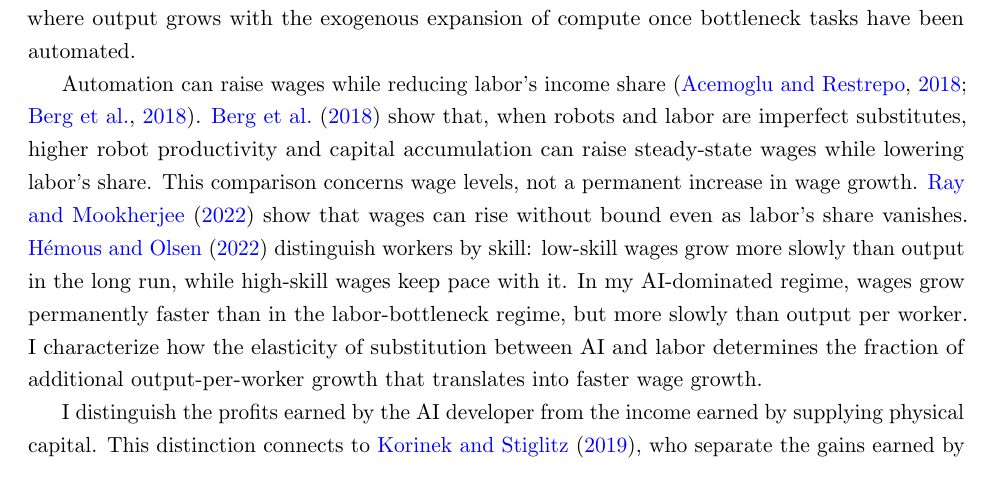
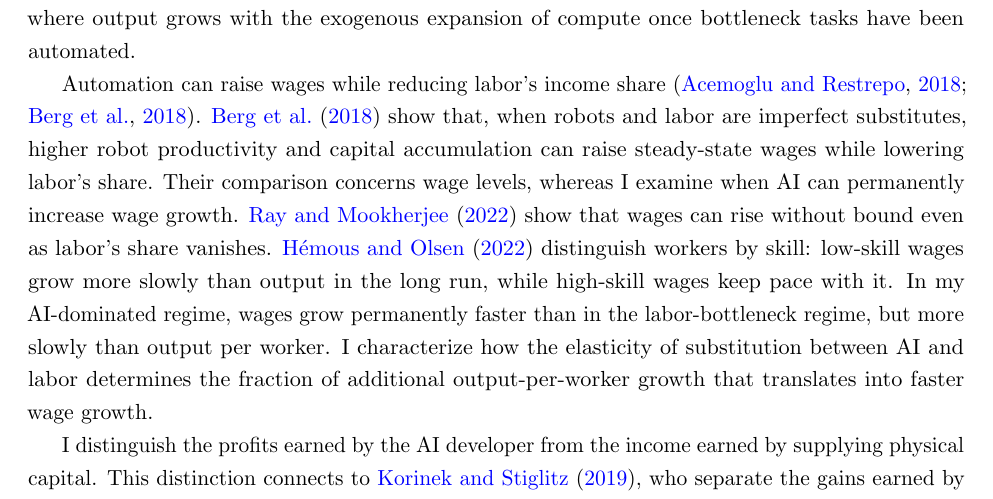
Before and after one commit to oliverpardo1979/ai-growth-and-labor, a LaTeX paper (main_rewrite.tex, which reads sections_rewrite/02_literature.tex): part of page 5 of 95, cut so that both start at the same text. Compiled offline with pdfLaTeX.

Commit message:
Contrast wage levels with permanently faster wage growth

```diff
--- a/sections_rewrite/02_literature.tex
+++ b/sections_rewrite/02_literature.tex
@@ -22,8 +22,9 @@ Automation can raise wages while reducing labor's income share
 \citep{acemoglurestrepo2018,bergbuffiezanna2018}.
 \citet{bergbuffiezanna2018} show that, when robots and labor are imperfect
 substitutes, higher robot productivity and capital accumulation can raise
-steady-state wages while lowering labor's share. This comparison
-concerns wage levels, not a permanent increase in wage growth.
+steady-state wages while lowering labor's share. Their comparison
+concerns wage levels, whereas I examine when AI can permanently increase
+wage growth.
 \citet{raymookherjee2022} show that wages can rise without bound even as
 labor's share vanishes. \citet{hemousolsen2022} distinguish workers by
 skill: low-skill wages grow more slowly than output in the long run, while
```
